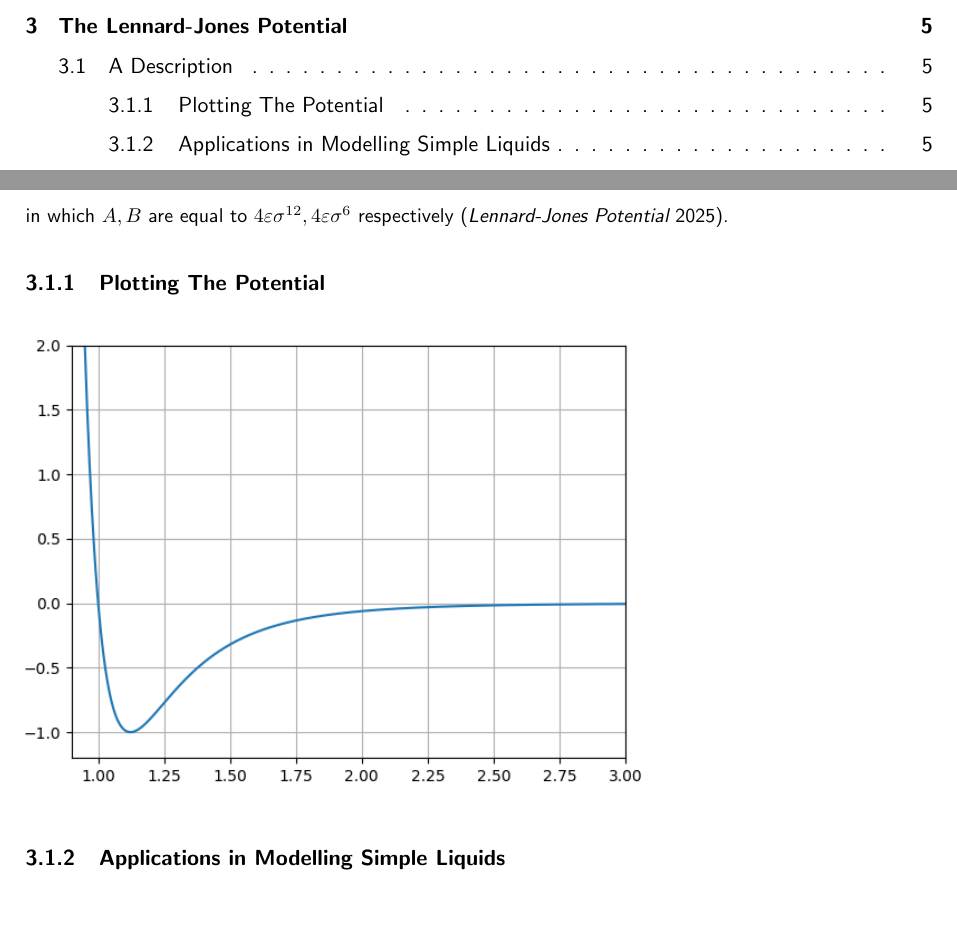
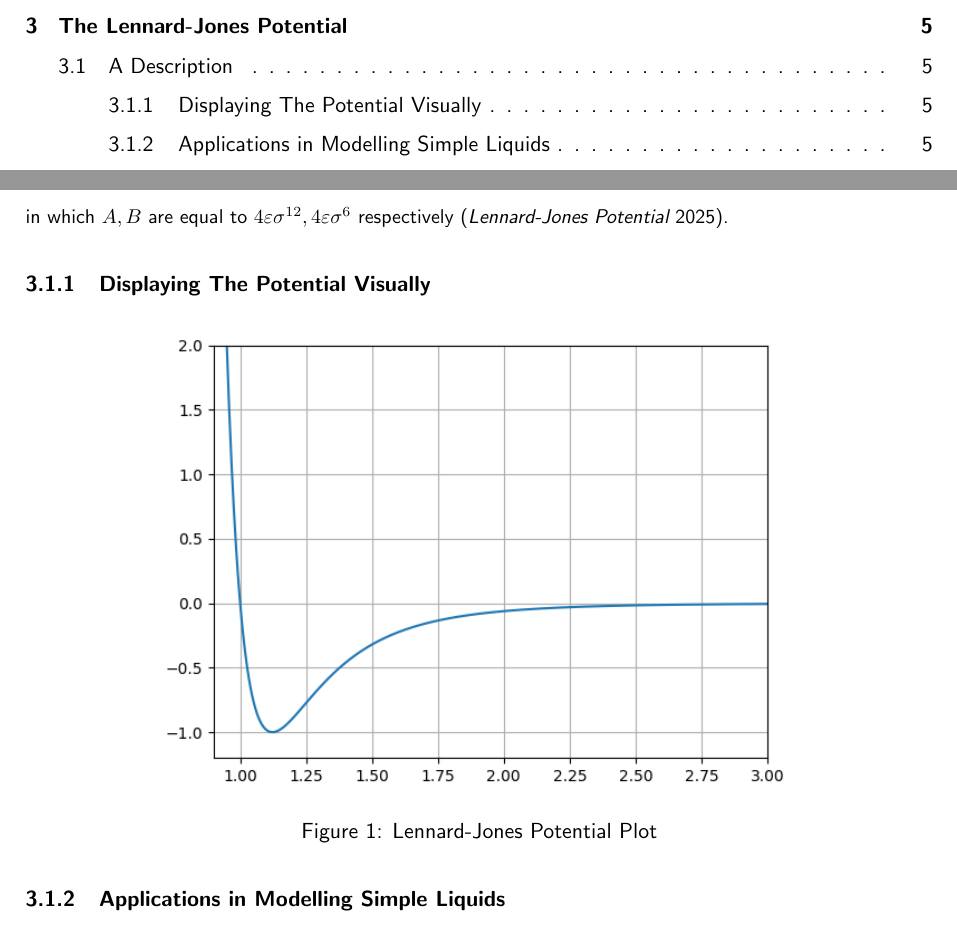
Before and after one commit to RajAmin99/Numerical-simulation-methods-and-their-applications, a LaTeX paper (MA3PPR_Report_32005096.tex): two parts of pages 3 and 9 of 18, joined at a grey line, cut so that both start at the same text. Compiled offline with pdfLaTeX.

Commit message:
Formatting changes

```diff
--- a/MA3PPR_Report_32005096.tex
+++ b/MA3PPR_Report_32005096.tex
@@ -16,6 +16,7 @@
 \usepackage{url}
 \usepackage[normalem]{ulem}
 \usepackage{listings}
+\usepackage{caption}
 
 %-----------------------------------------------------------------------------------USER INTRODUCED PACKAGES ENDS
 
@@ -358,9 +356,11 @@ When initially proposed in this report, the field of Monte Carlo methods had not
         \]
         in which $A, B$ are equal to $4\varepsilon\sigma^{12}, 4\varepsilon\sigma^{6}$ respectively \citep{Lennard25}.
 
-        \subsubsection{Plotting The Potential}
-            \addcontentsline{lof}{figure}{Lennard-Jones Potential Plot}
+        \subsubsection{Displaying The Potential Visually}
+            \begin{center}
                 \includegraphics[width = 11cm, height = 11cm, keepaspectratio]{assets/LennardJonesPlot.png}
+                \captionof{figure}{Lennard-Jones Potential Plot}
+            \end{center}
 
         \subsubsection{Applications in Modelling Simple Liquids}
             When modelling simple liquid simulations, the Lennard-Jones potential is relevant because
```
Also changed, not shown: MA3PPR_Report_32005096.pdf, MA3PPR_Report_32005096.tex (18 more changed lines). Lines whose indentation alone changed are shown as unchanged.
